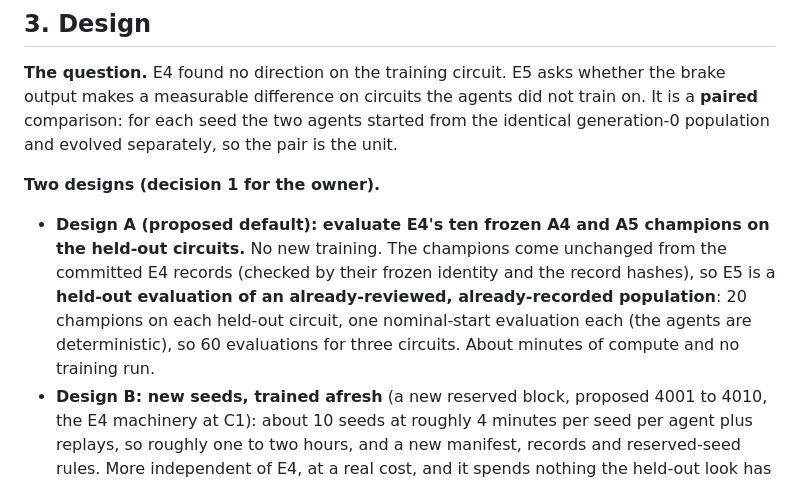
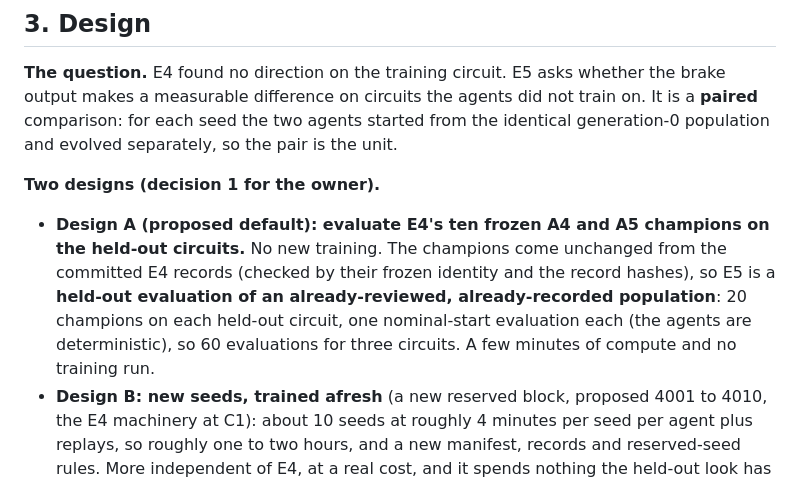
Before and after one commit to Harrisonxaph/Self-learning-Car-AI, a Markdown page: docs/plans/p5-02-plan.md, the part around the change. Drawn GitHub-style.

Commit message:
P5-02 plan: wording
Co-Authored-By: Claude Sonnet 5.5 <noreply@anthropic.com>
Claude-Session: https://claude.ai/code/session_01M3KNXUCQzPASuLLKkbvaV5

```diff
--- a/docs/plans/p5-02-plan.md
+++ b/docs/plans/p5-02-plan.md
@@ -26,7 +26,7 @@
 **The question.** E4 found no direction on the training circuit. E5 asks whether the brake output makes a measurable difference on circuits the agents did not train on. It is a **paired** comparison: for each seed the two agents started from the identical generation-0 population and evolved separately, so the pair is the unit.
 
 **Two designs (decision 1 for the owner).**
-- **Design A (proposed default): evaluate E4's ten frozen A4 and A5 champions on the held-out circuits.** No new training. The champions come unchanged from the committed E4 records (checked by their frozen identity and the record hashes), so E5 is a **held-out evaluation of an already-reviewed, already-recorded population**: 20 champions on each held-out circuit, one nominal-start evaluation each (the agents are deterministic), so 60 evaluations for three circuits. About minutes of compute and no training run.
+- **Design A (proposed default): evaluate E4's ten frozen A4 and A5 champions on the held-out circuits.** No new training. The champions come unchanged from the committed E4 records (checked by their frozen identity and the record hashes), so E5 is a **held-out evaluation of an already-reviewed, already-recorded population**: 20 champions on each held-out circuit, one nominal-start evaluation each (the agents are deterministic), so 60 evaluations for three circuits. A few minutes of compute and no training run.
 - **Design B: new seeds, trained afresh** (a new reserved block, proposed 4001 to 4010, the E4 machinery at C1): about 10 seeds at roughly 4 minutes per seed per agent plus replays, so roughly one to two hours, and a new manifest, records and reserved-seed rules. More independent of E4, at a real cost, and it spends nothing the held-out look has not already spent.
 - **Why A is the default:** it adds no new training, is fully checkable from committed data, and keeps E5 a pure held-out question. **Its cost, stated:** the pairs are E4's, so E5 is **not independent of E4's seeds** (it tests the same ten pairs on new circuits), and the champions were chosen by training-circuit fitness, which is the point of asking about transfer.
 
```
